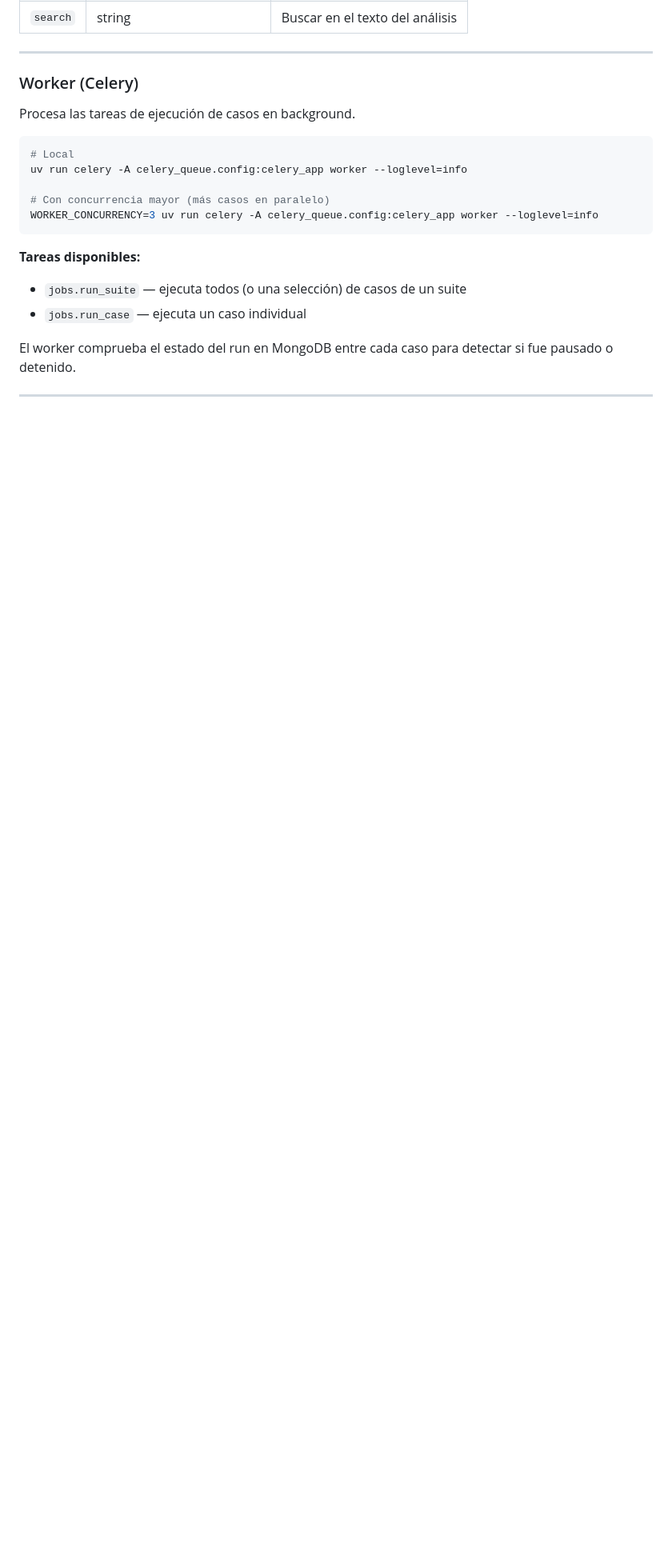
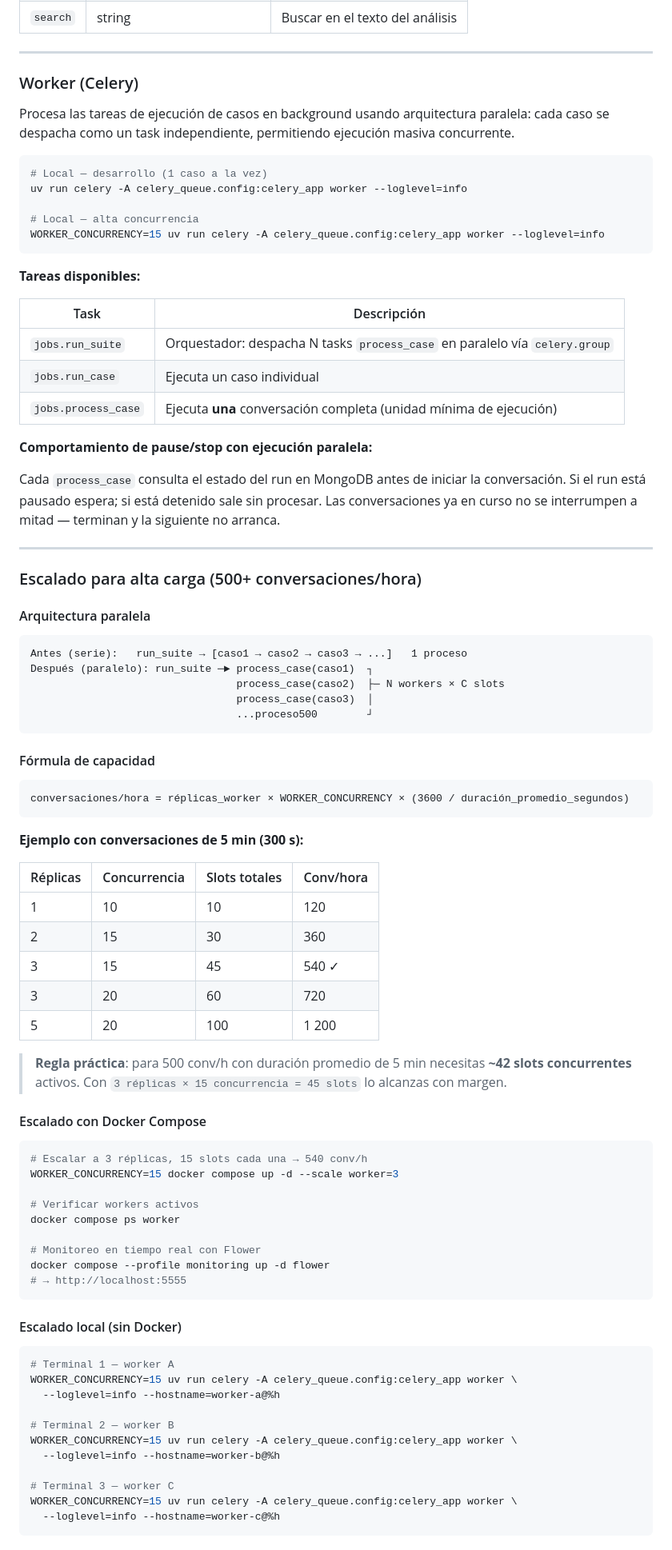
Before and after one commit to BloodBoy21/qa-chat-tester, a Markdown page: README.md, the part around one of its changes. Shown at 80% size. Rendered like a GitHub page; blank space fills up the shorter version.

Commit message:
feat: enhance README with parallel execution details and scaling guidelines for high load scenarios

````diff
--- a/README.md
+++ b/README.md
@@ -302,18 +303,87 @@ GET /v1/analyses?status=fail&group=TC005B&search=paquetes
 
 ### Worker (Celery)
 
-Procesa las tareas de ejecución de casos en background.
+Procesa las tareas de ejecución de casos en background usando arquitectura paralela: cada caso se despacha como un task independiente, permitiendo ejecución masiva concurrente.
 
 ```bash
-# Local
+# Local — desarrollo (1 caso a la vez)
 uv run celery -A celery_queue.config:celery_app worker --loglevel=info
 
-# Con concurrencia mayor (más casos en paralelo)
-WORKER_CONCURRENCY=3 uv run celery -A celery_queue.config:celery_app worker --loglevel=info
+# Local — alta concurrencia
+WORKER_CONCURRENCY=15 uv run celery -A celery_queue.config:celery_app worker --loglevel=info
 ```
 
 **Tareas disponibles:**
-- `jobs.run_suite` — ejecuta todos (o una selección) de casos de un suite
-- `jobs.run_case` — ejecuta un caso individual
 
-El worker comprueba el estado del run en MongoDB entre cada caso para detectar si fue pausado o detenido.
+| Task | Descripción |
+|------|-------------|
+| `jobs.run_suite` | Orquestador: despacha N tasks `process_case` en paralelo vía `celery.group` |
+| `jobs.run_case` | Ejecuta un caso individual |
+| `jobs.process_case` | Ejecuta **una** conversación completa (unidad mínima de ejecución) |
+
+**Comportamiento de pause/stop con ejecución paralela:**
+
+Cada `process_case` consulta el estado del run en MongoDB antes de iniciar la conversación. Si el run está pausado espera; si está detenido sale sin procesar. Las conversaciones ya en curso no se interrumpen a mitad — terminan y la siguiente no arranca.
+
+---
+
+### Escalado para alta carga (500+ conversaciones/hora)
+
+#### Arquitectura paralela
+
+```
+Antes (serie):   run_suite → [caso1 → caso2 → caso3 → ...]   1 proceso
+Después (paralelo): run_suite ─► process_case(caso1)  ┐
+                                 process_case(caso2)  ├─ N workers × C slots
+                                 process_case(caso3)  │
+                                 ...proceso500        ┘
+```
+
+#### Fórmula de capacidad
+
+```
+conversaciones/hora = réplicas_worker × WORKER_CONCURRENCY × (3600 / duración_promedio_segundos)
+```
+
+**Ejemplo con conversaciones de 5 min (300 s):**
+
+| Réplicas | Concurrencia | Slots totales | Conv/hora |
+|----------|-------------|---------------|-----------|
+| 1        | 10          | 10            | 120       |
+| 2        | 15          | 30            | 360       |
+| 3        | 15          | 45            | 540 ✓     |
+| 3        | 20          | 60            | 720       |
+| 5        | 20          | 100           | 1 200     |
+
+> **Regla práctica**: para 500 conv/h con duración promedio de 5 min necesitas **~42 slots concurrentes** activos. Con `3 réplicas × 15 concurrencia = 45 slots` lo alcanzas con margen.
+
+#### Escalado con Docker Compose
+
+```bash
+# Escalar a 3 réplicas, 15 slots cada una → 540 conv/h
+WORKER_CONCURRENCY=15 docker compose up -d --scale worker=3
+
+# Verificar workers activos
+docker compose ps worker
+
+# Monitoreo en tiempo real con Flower
+docker compose --profile monitoring up -d flower
+# → http://localhost:5555
+```
+
+#### Escalado local (sin Docker)
+
+```bash
+# Terminal 1 — worker A
+WORKER_CONCURRENCY=15 uv run celery -A celery_queue.config:celery_app worker \
+  --loglevel=info --hostname=worker-a@%h
+
+# Terminal 2 — worker B
+WORKER_CONCURRENCY=15 uv run celery -A celery_queue.config:celery_app worker \
+  --loglevel=info --hostname=worker-b@%h
+
+# Terminal 3 — worker C
+WORKER_CONCURRENCY=15 uv run celery -A celery_queue.config:celery_app worker \
+  --loglevel=info --hostname=worker-c@%h
+```
+
````
Also changed, not shown: other parts of README.md (+35 -0 lines).
